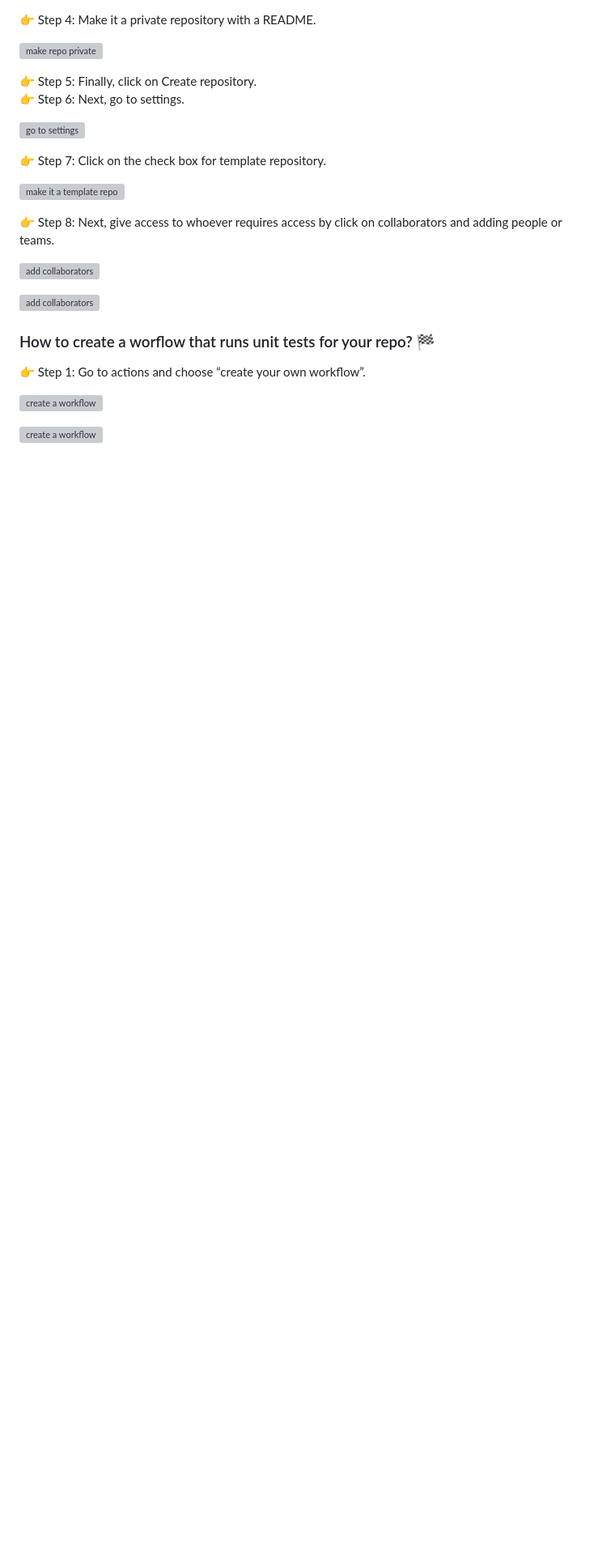
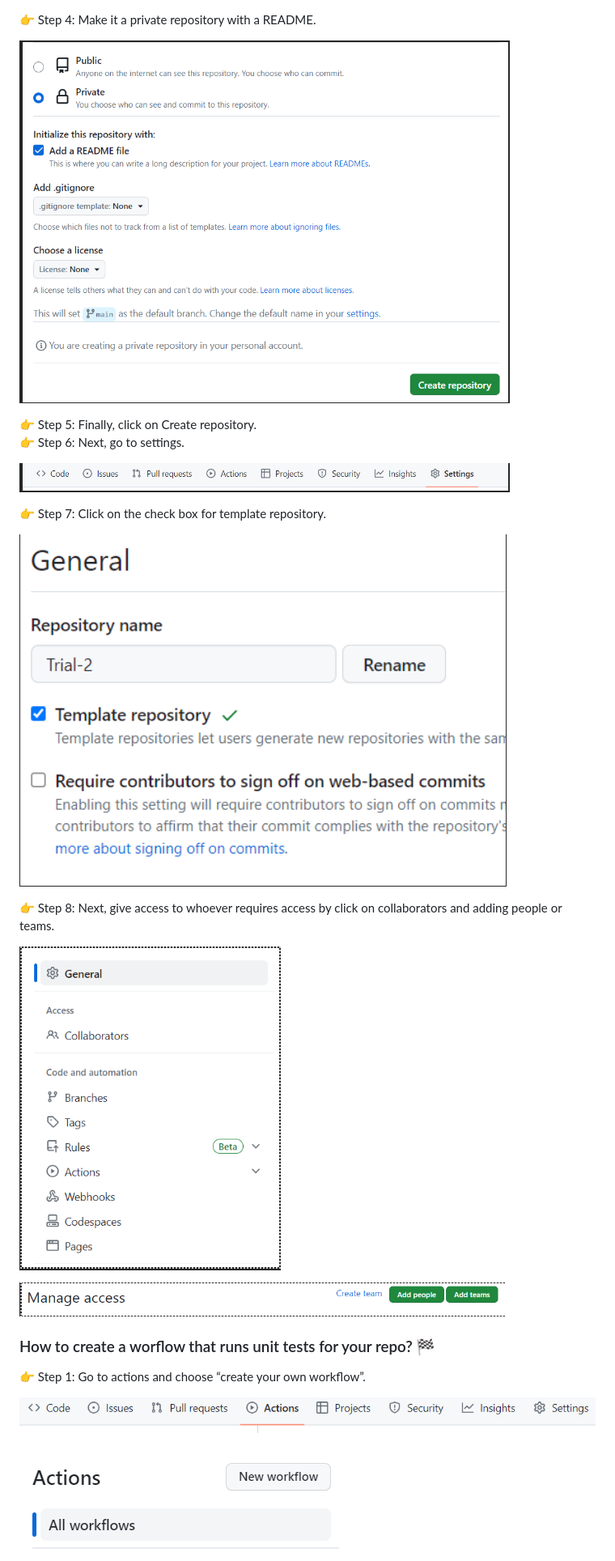
Before and after one commit to solitontech/WebTips_Starter_Repo, a Markdown page: docs/documentation.md, the part around one of its changes. Shown at 81% size. Rendered like a GitHub page; blank space fills up the shorter version; grey boxes are pictures that could not be loaded.

Commit message:
Updated image locations after renaming documentation to docs

```diff
--- a/docs/documentation.md
+++ b/docs/documentation.md
@@ -44,27 +44,27 @@ This will act as a starter repository for **WebTips** 🌐💻 projects
 
 👉 Step 4: Make it a private repository with a README.
 
-![make repo private](https://github.com/solitontech/WebTips_Starter_Repo/blob/main/documentation/assets/CreateStarterRepo/Step3.PNG)
+![make repo private](https://github.com/solitontech/WebTips_Starter_Repo/blob/main/docs/assets/CreateStarterRepo/Step3.PNG)
 
 👉 Step 5: Finally, click on Create repository. \
 👉 Step 6: Next, go to settings.
 
-![go to settings](https://github.com/solitontech/WebTips_Starter_Repo/blob/main/documentation/assets/CreateStarterRepo/Step4.PNG)
+![go to settings](https://github.com/solitontech/WebTips_Starter_Repo/blob/main/docs/assets/CreateStarterRepo/Step4.PNG)
 
 👉 Step 7:  Click on the check box for template repository.
 
-![make it a template repo](https://github.com/solitontech/WebTips_Starter_Repo/blob/main/documentation/assets/CreateStarterRepo/Step5.PNG)
+![make it a template repo](https://github.com/solitontech/WebTips_Starter_Repo/blob/main/docs/assets/CreateStarterRepo/Step5.PNG)
 
 👉 Step 8: Next, give access to whoever requires access by click on collaborators and adding people or teams.
 
-![add collaborators](https://github.com/solitontech/WebTips_Starter_Repo/blob/main/documentation/assets/CreateStarterRepo/Step6_1.PNG)
+![add collaborators](https://github.com/solitontech/WebTips_Starter_Repo/blob/main/docs/assets/CreateStarterRepo/Step6_1.PNG)
 
-![add collaborators](https://github.com/solitontech/WebTips_Starter_Repo/blob/main/documentation/assets/CreateStarterRepo/Step6_2.PNG)
+![add collaborators](https://github.com/solitontech/WebTips_Starter_Repo/blob/main/docs/assets/CreateStarterRepo/Step6_2.PNG)
 
 ### How to create a worflow that runs unit tests for your repo? 🏁
 👉 Step 1: Go to actions and choose “create your own workflow”.
 
-![create a workflow](https://github.com/solitontech/WebTips_Starter_Repo/blob/main/documentation/assets/PipelineImages/Step1.PNG)
+![create a workflow](https://github.com/solitontech/WebTips_Starter_Repo/blob/main/docs/assets/PipelineImages/Step1.PNG)
 
-![create a workflow](https://github.com/solitontech/WebTips_Starter_Repo/blob/main/documentation/assets/PipelineImages/Step2.PNG)
+![create a workflow](https://github.com/solitontech/WebTips_Starter_Repo/blob/main/docs/assets/PipelineImages/Step2.PNG)
 
```
Also changed, not shown: other parts of docs/documentation.md (+10 -12 lines).
